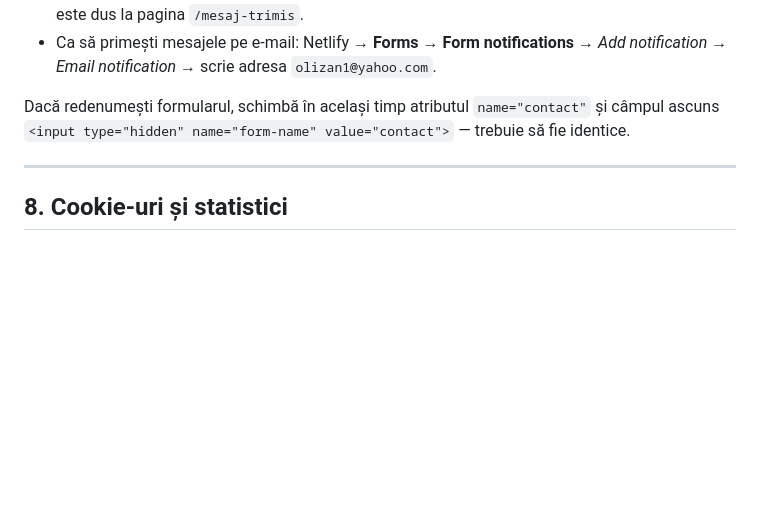
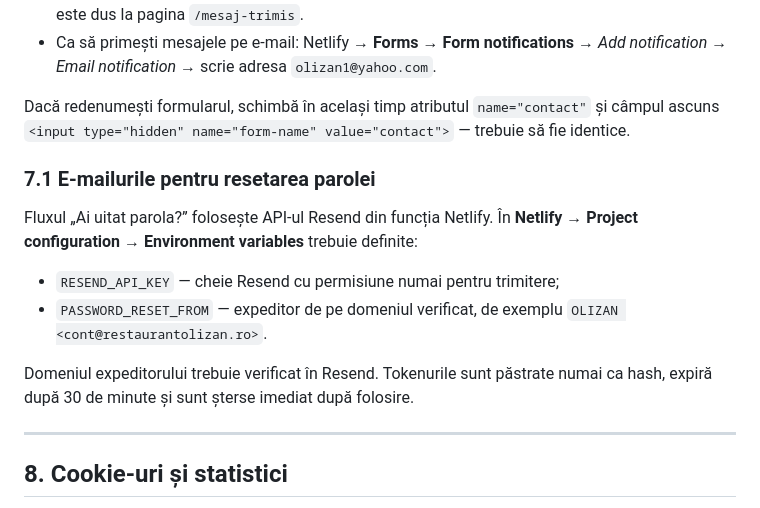
Before and after one commit to OliZan2026/RestaurantOlizan, a Markdown page: README.md, the part around the change. GitHub-like rendering; blank space fills up the shorter version.

Commit message:
Documentație: configurează e-mailurile de resetare

```diff
--- a/README.md
+++ b/README.md
@@ -215,6 +215,18 @@ Formularul din `contact.html` funcționează prin **Netlify Forms** și este dej
 Dacă redenumești formularul, schimbă în același timp atributul `name="contact"` și câmpul
 ascuns `<input type="hidden" name="form-name" value="contact">` — trebuie să fie identice.
 
+### 7.1 E-mailurile pentru resetarea parolei
+
+Fluxul „Ai uitat parola?” folosește API-ul Resend din funcția Netlify. În **Netlify → Project
+configuration → Environment variables** trebuie definite:
+
+* `RESEND_API_KEY` — cheie Resend cu permisiune numai pentru trimitere;
+* `PASSWORD_RESET_FROM` — expeditor de pe domeniul verificat, de exemplu
+  `OLIZAN <cont@restaurantolizan.ro>`.
+
+Domeniul expeditorului trebuie verificat în Resend. Tokenurile sunt păstrate numai ca hash,
+expiră după 30 de minute și sunt șterse imediat după folosire.
+
 ---
 
 ## 8. Cookie-uri și statistici
```
